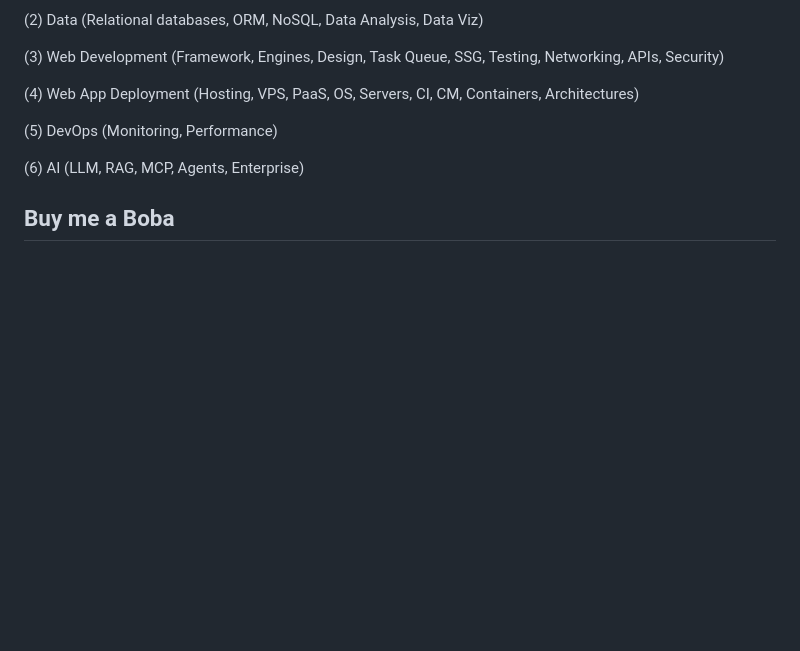
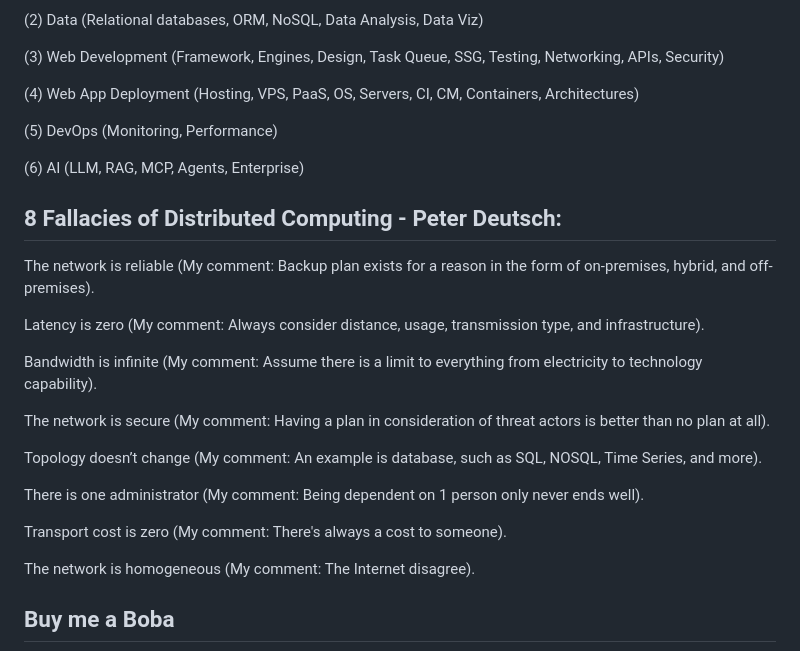
Before and after one commit to ninhnguyen01/Full_Stack_Python_Project, a Markdown page: README.md, the part around the change. Rendered like a GitHub page; blank space fills up the shorter version.

```diff
--- a/README.md
+++ b/README.md
@@ -9,6 +9,16 @@
 <p>(4) Web App Deployment (Hosting, VPS, PaaS, OS, Servers, CI, CM, Containers, Architectures)</p>
 <p>(5) DevOps (Monitoring, Performance)</p>
 <p>(6) AI (LLM, RAG, MCP, Agents, Enterprise)</p>
+
+<h2>8 Fallacies of Distributed Computing - Peter Deutsch:</h2>
+<p>The network is reliable (My comment: Backup plan exists for a reason in the form of on-premises, hybrid, and off-premises).</p>
+<p>Latency is zero (My comment: Always consider distance, usage, transmission type, and infrastructure).</p>
+<p>Bandwidth is infinite (My comment: Assume there is a limit to everything from electricity to technology capability).</p>
+<p>The network is secure (My comment: Having a plan in consideration of threat actors is better than no plan at all).</p>
+<p>Topology doesn’t change (My comment: An example is database, such as SQL, NOSQL, Time Series, and more).</p>
+<p>There is one administrator (My comment: Being dependent on 1 person only never ends well).</p>
+<p>Transport cost is zero (My comment: There's always a cost to someone).</p>
+<p>The network is homogeneous (My comment: The Internet disagree).</p>
 
 <h2>Buy me a Boba</h2>
 <img src="asset/qr-code.png" width=200 height=200>
```
